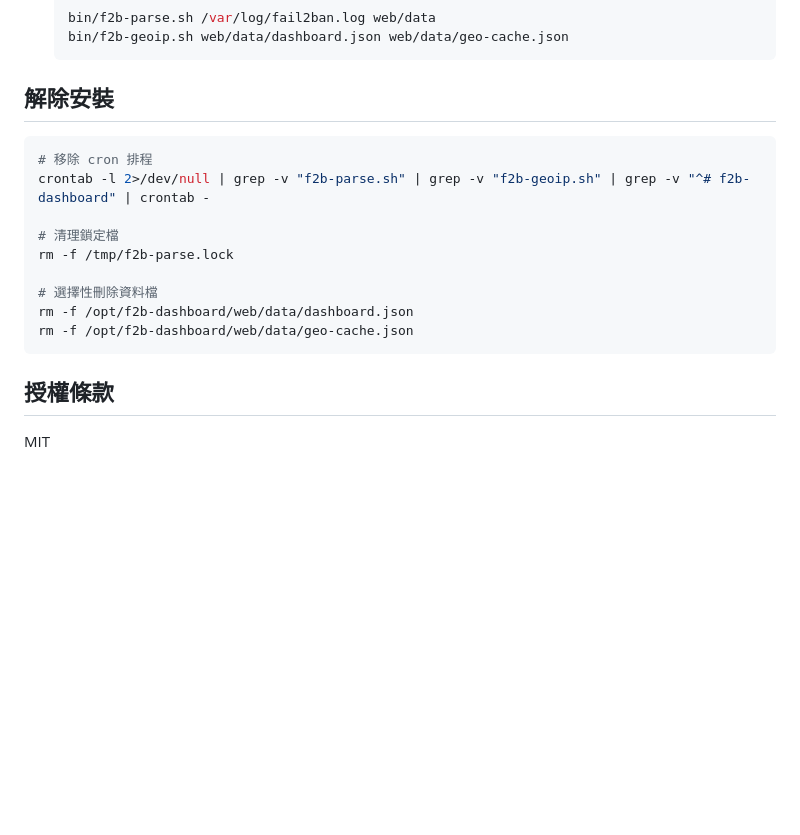
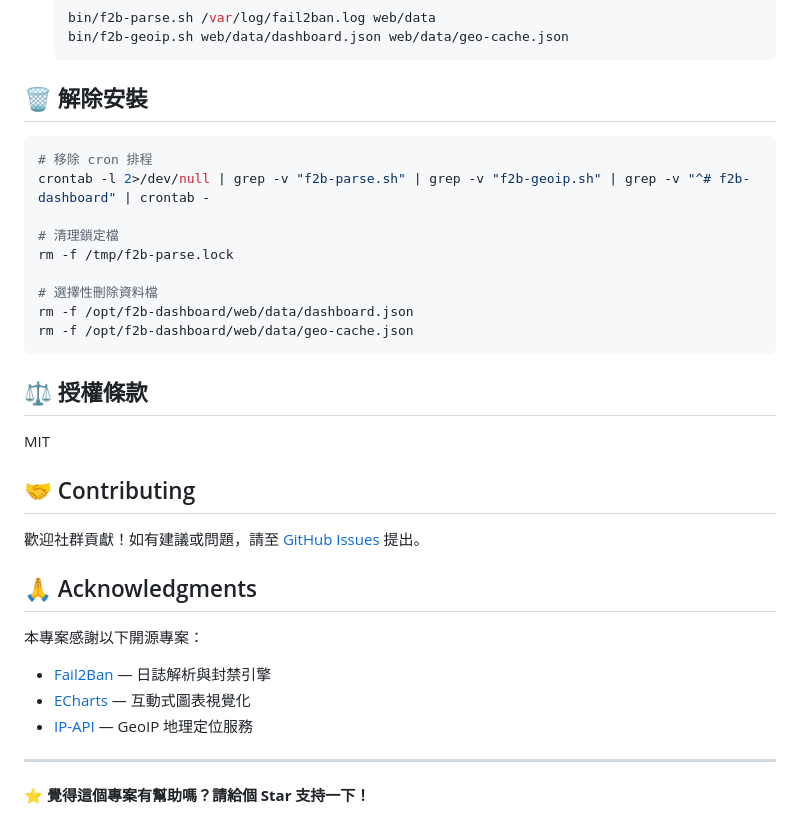
Before and after one commit to a-lang/f2b-dashboard, a Markdown page: README.md, the part around one of its changes. Drawn GitHub-style; blank space fills up the shorter version.

````diff
--- a/README.md
+++ b/README.md
@@ -341,7 +351,7 @@ Cron 排程以安裝使用者的身份執行。請確認該使用者對`/var/log
   bin/f2b-geoip.sh web/data/dashboard.json web/data/geo-cache.json
   ```
 
-## 解除安裝
+## 🗑️ 解除安裝
 
 ```bash
 # 移除 cron 排程
@@ -355,6 +365,22 @@ rm -f /opt/f2b-dashboard/web/data/dashboard.json
 rm -f /opt/f2b-dashboard/web/data/geo-cache.json
 ```
 
-## 授權條款
+## ⚖️ 授權條款
 
 MIT
+
+## 🤝 Contributing
+
+歡迎社群貢獻！如有建議或問題，請至 [GitHub Issues](https://github.com/a-lang/f2b-dashboard/issues) 提出。
+
+## 🙏 Acknowledgments
+
+本專案感謝以下開源專案：
+
+- [Fail2Ban](https://github.com/fail2ban/fail2ban) — 日誌解析與封禁引擎
+- [ECharts](https://echarts.apache.org/) — 互動式圖表視覺化
+- [IP-API](http://ip-api.com) — GeoIP 地理定位服務
+
+---
+
+**⭐ 覺得這個專案有幫助嗎？請給個 Star 支持一下！**
````
Also changed, not shown: other parts of README.md (+30 -20 lines), README.en.md (+53 -25 lines).
